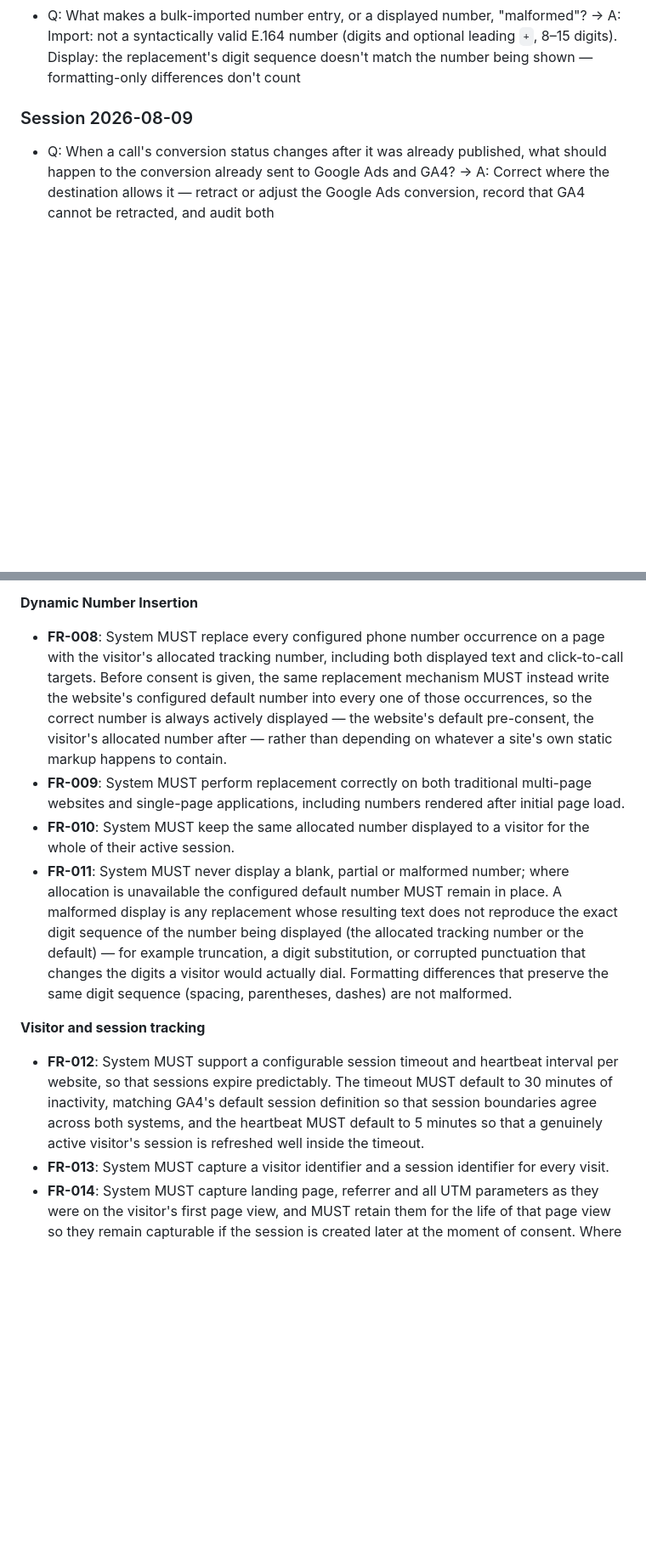
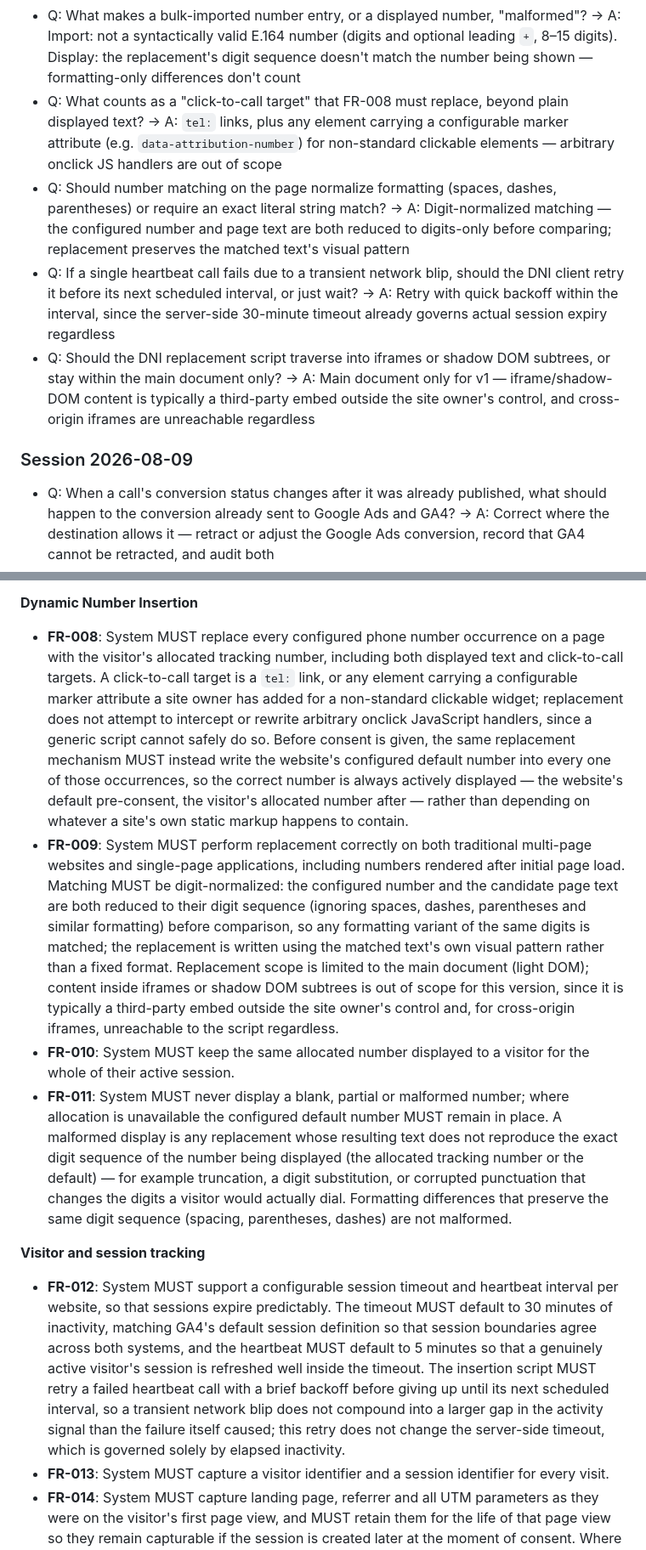
Before and after one commit to waynebennett2/attribution-platform, a Markdown page: specs/001-call-attribution-platform/spec.md, 2 parts joined by grey strips. Shown at 85% size. Rendered like a GitHub page; blank space fills up the shorter version.

Commit message:
Clarify spec 001: DNI replacement scope (click-to-call, matching, retry, DOM)
Quick pre-implementation pass resolving the four dni-client.md checklist
items that gate User Story 1's DOM-replacement task (T039) and heartbeat
task (T038): click-to-call targets are tel: links plus a configurable
marker attribute (FR-008); number matching is digit-normalized so
formatting variants match (FR-009); a failed heartbeat gets a quick-backoff
retry within its interval before waiting for the next one (FR-012);
replacement scope is the main document only, no iframe/shadow-DOM
traversal in v1 (FR-009). Checklist items CHK001, CHK004, CHK008, CHK011
in checklists/dni-client.md marked resolved.

```diff
--- a/specs/001-call-attribution-platform/spec.md
+++ b/specs/001-call-attribution-platform/spec.md
@@ -46,6 +46,10 @@ Out of scope for this version: AI-based call transcription and sentiment analysi
 - Q: Once a call has been unqualified (retracted) after publication, does a later re-qualification count as a fresh publish, or does the original idempotency key permanently block any further conversion for that call and destination? → A: New key per publish episode — a genuine retract-then-requalify produces a fresh conversion; FR-027's no-duplicate guarantee applies within an episode, not across one
 - Q: Should a qualification rule's time-of-day condition evaluate against the platform's canonical storage timezone or each website's own local timezone? → A: Each website's local timezone — business hours are a local-clock concept, converted from canonical storage timezone at evaluation time
 - Q: What makes a bulk-imported number entry, or a displayed number, "malformed"? → A: Import: not a syntactically valid E.164 number (digits and optional leading `+`, 8–15 digits). Display: the replacement's digit sequence doesn't match the number being shown — formatting-only differences don't count
+- Q: What counts as a "click-to-call target" that FR-008 must replace, beyond plain displayed text? → A: `tel:` links, plus any element carrying a configurable marker attribute (e.g. `data-attribution-number`) for non-standard clickable elements — arbitrary onclick JS handlers are out of scope
+- Q: Should number matching on the page normalize formatting (spaces, dashes, parentheses) or require an exact literal string match? → A: Digit-normalized matching — the configured number and page text are both reduced to digits-only before comparing; replacement preserves the matched text's visual pattern
+- Q: If a single heartbeat call fails due to a transient network blip, should the DNI client retry it before its next scheduled interval, or just wait? → A: Retry with quick backoff within the interval, since the server-side 30-minute timeout already governs actual session expiry regardless
+- Q: Should the DNI replacement script traverse into iframes or shadow DOM subtrees, or stay within the main document only? → A: Main document only for v1 — iframe/shadow-DOM content is typically a third-party embed outside the site owner's control, and cross-origin iframes are unreachable regardless
 
 ### Session 2026-08-09
 
@@ -254,14 +258,14 @@ A System Administrator manages users and their roles, number pools and individua
 
 **Dynamic Number Insertion**
 
-- **FR-008**: System MUST replace every configured phone number occurrence on a page with the visitor's allocated tracking number, including both displayed text and click-to-call targets. Before consent is given, the same replacement mechanism MUST instead write the website's configured default number into every one of those occurrences, so the correct number is always actively displayed — the website's default pre-consent, the visitor's allocated number after — rather than depending on whatever a site's own static markup happens to contain.
-- **FR-009**: System MUST perform replacement correctly on both traditional multi-page websites and single-page applications, including numbers rendered after initial page load.
+- **FR-008**: System MUST replace every configured phone number occurrence on a page with the visitor's allocated tracking number, including both displayed text and click-to-call targets. A click-to-call target is a `tel:` link, or any element carrying a configurable marker attribute a site owner has added for a non-standard clickable widget; replacement does not attempt to intercept or rewrite arbitrary onclick JavaScript handlers, since a generic script cannot safely do so. Before consent is given, the same replacement mechanism MUST instead write the website's configured default number into every one of those occurrences, so the correct number is always actively displayed — the website's default pre-consent, the visitor's allocated number after — rather than depending on whatever a site's own static markup happens to contain.
+- **FR-009**: System MUST perform replacement correctly on both traditional multi-page websites and single-page applications, including numbers rendered after initial page load. Matching MUST be digit-normalized: the configured number and the candidate page text are both reduced to their digit sequence (ignoring spaces, dashes, parentheses and similar formatting) before comparison, so any formatting variant of the same digits is matched; the replacement is written using the matched text's own visual pattern rather than a fixed format. Replacement scope is limited to the main document (light DOM); content inside iframes or shadow DOM subtrees is out of scope for this version, since it is typically a third-party embed outside the site owner's control and, for cross-origin iframes, unreachable to the script regardless.
 - **FR-010**: System MUST keep the same allocated number displayed to a visitor for the whole of their active session.
 - **FR-011**: System MUST never display a blank, partial or malformed number; where allocation is unavailable the configured default number MUST remain in place. A malformed display is any replacement whose resulting text does not reproduce the exact digit sequence of the number being displayed (the allocated tracking number or the default) — for example truncation, a digit substitution, or corrupted punctuation that changes the digits a visitor would actually dial. Formatting differences that preserve the same digit sequence (spacing, parentheses, dashes) are not malformed.
 
 **Visitor and session tracking**
 
-- **FR-012**: System MUST support a configurable session timeout and heartbeat interval per website, so that sessions expire predictably. The timeout MUST default to 30 minutes of inactivity, matching GA4's default session definition so that session boundaries agree across both systems, and the heartbeat MUST default to 5 minutes so that a genuinely active visitor's session is refreshed well inside the timeout.
+- **FR-012**: System MUST support a configurable session timeout and heartbeat interval per website, so that sessions expire predictably. The timeout MUST default to 30 minutes of inactivity, matching GA4's default session definition so that session boundaries agree across both systems, and the heartbeat MUST default to 5 minutes so that a genuinely active visitor's session is refreshed well inside the timeout. The insertion script MUST retry a failed heartbeat call with a brief backoff before giving up until its next scheduled interval, so a transient network blip does not compound into a larger gap in the activity signal than the failure itself caused; this retry does not change the server-side timeout, which is governed solely by elapsed inactivity.
 - **FR-013**: System MUST capture a visitor identifier and a session identifier for every visit.
 - **FR-014**: System MUST capture landing page, referrer and all UTM parameters as they were on the visitor's first page view, and MUST retain them for the life of that page view so they remain capturable if the session is created later at the moment of consent. Where consent is given only after the visitor has navigated away from their entry page, and the arrival details are therefore no longer recoverable, the system MUST record the session as having degraded attribution provenance rather than record a substitute landing page as if it were the original.
 - **FR-015**: System MUST capture Google click identifiers (GCLID, GBRAID, WBRAID) where present, under the same retention and degraded-provenance rules as FR-014, and MUST capture the visitor's GA4 client identifier so qualified calls can later be joined to the correct GA4 session.
```
Also changed, not shown: specs/001-call-attribution-platform/tasks.md (+2 -2 lines), 1 other file.
